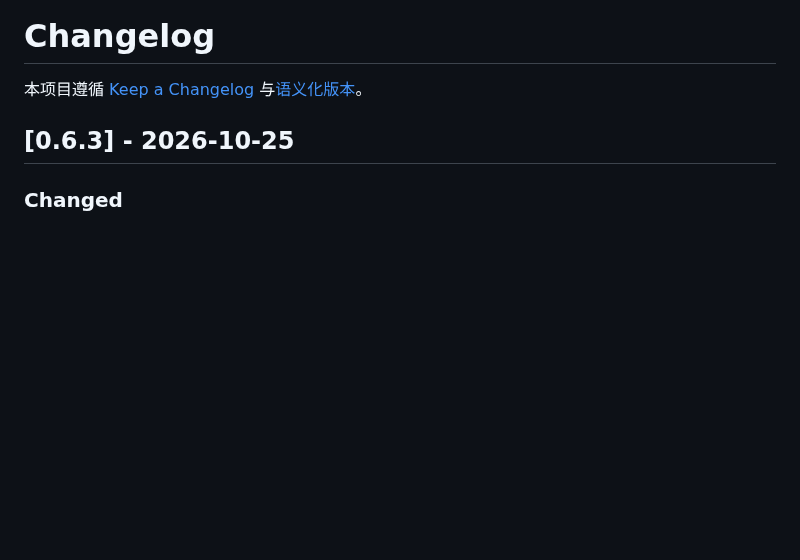
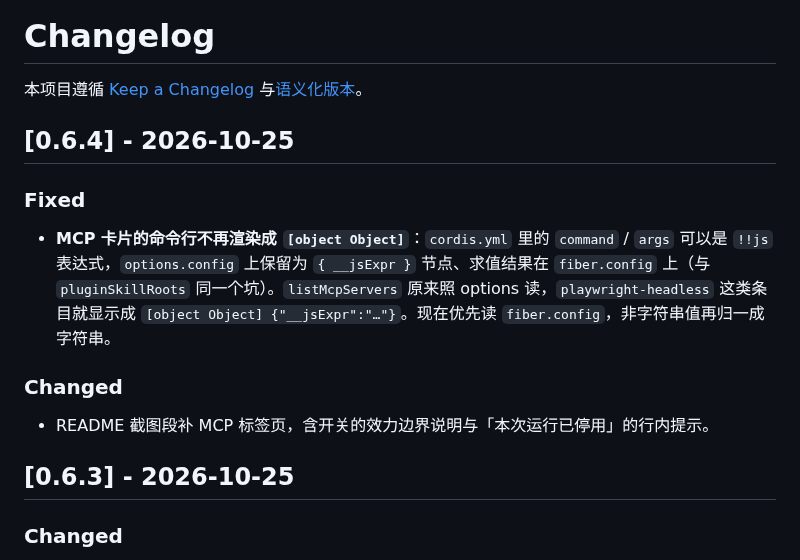
Before and after one commit to Max-Null/dsh-skill-mcp-center, a Markdown page: CHANGELOG.md, the part around the change. Drawn GitHub-style; blank space fills up the shorter version.

```diff
--- a/CHANGELOG.md
+++ b/CHANGELOG.md
@@ -1,6 +1,16 @@
 # Changelog
 
 本项目遵循 [Keep a Changelog](https://keepachangelog.com/zh-CN/1.1.0/) 与[语义化版本](https://semver.org/lang/zh-CN/)。
+
+## [0.6.4] - 2026-10-25
+
+### Fixed
+
+- **MCP 卡片的命令行不再渲染成 `[object Object]`**：`cordis.yml` 里的 `command` / `args` 可以是 `!!js` 表达式，`options.config` 上保留为 `{ __jsExpr }` 节点、求值结果在 `fiber.config` 上（与 `pluginSkillRoots` 同一个坑）。`listMcpServers` 原来照 options 读，`playwright-headless` 这类条目就显示成 `[object Object] {"__jsExpr":"…"}`。现在优先读 `fiber.config`，非字符串值再归一成字符串。
+
+### Changed
+
+- README 截图段补 MCP 标签页，含开关的效力边界说明与「本次运行已停用」的行内提示。
 
 ## [0.6.3] - 2026-10-25
 
```
Also changed, not shown: README.md (+6 -0 lines), docs/shots/mcp-switch-session-only.png (added), 4 other files.
